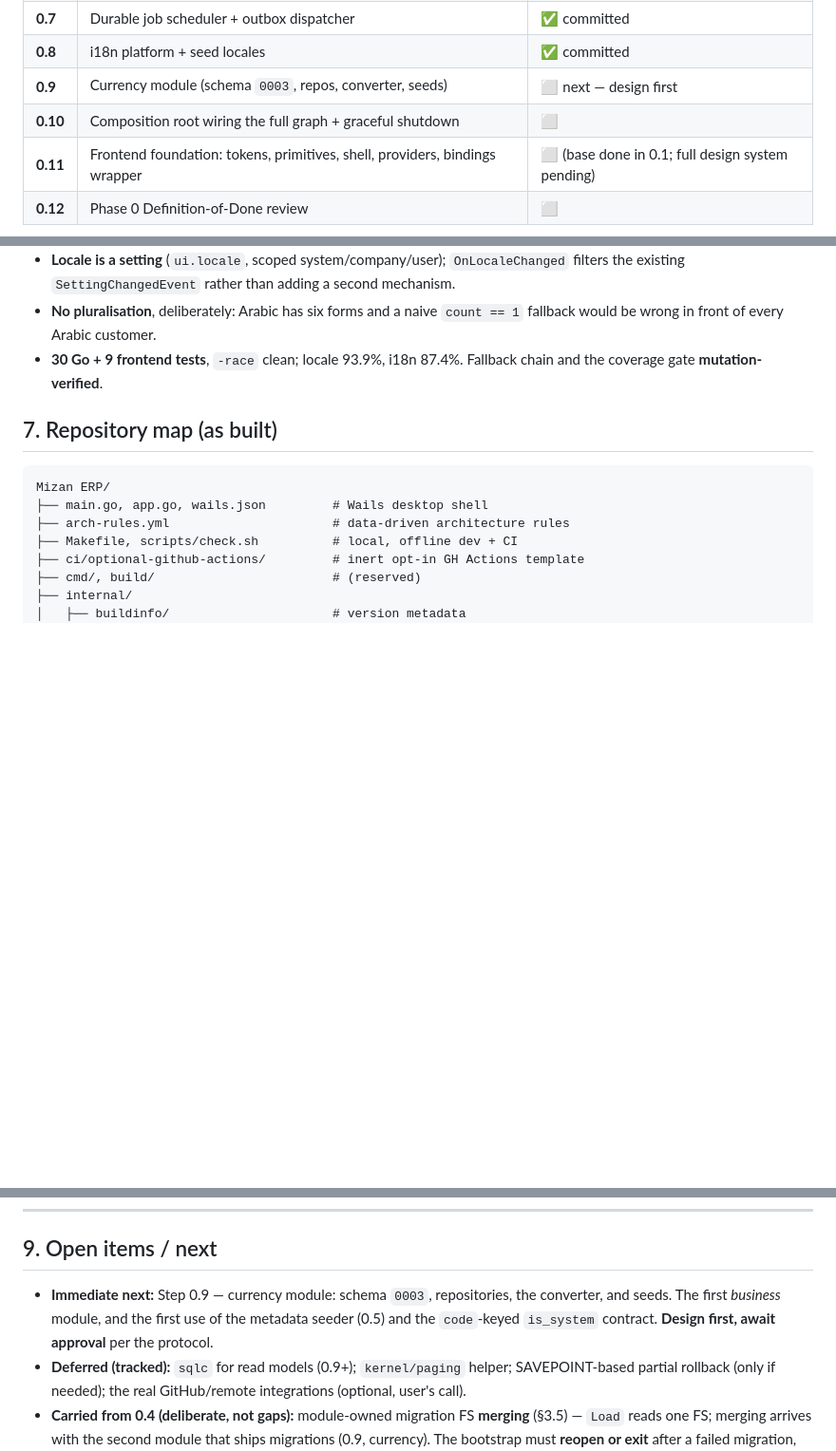
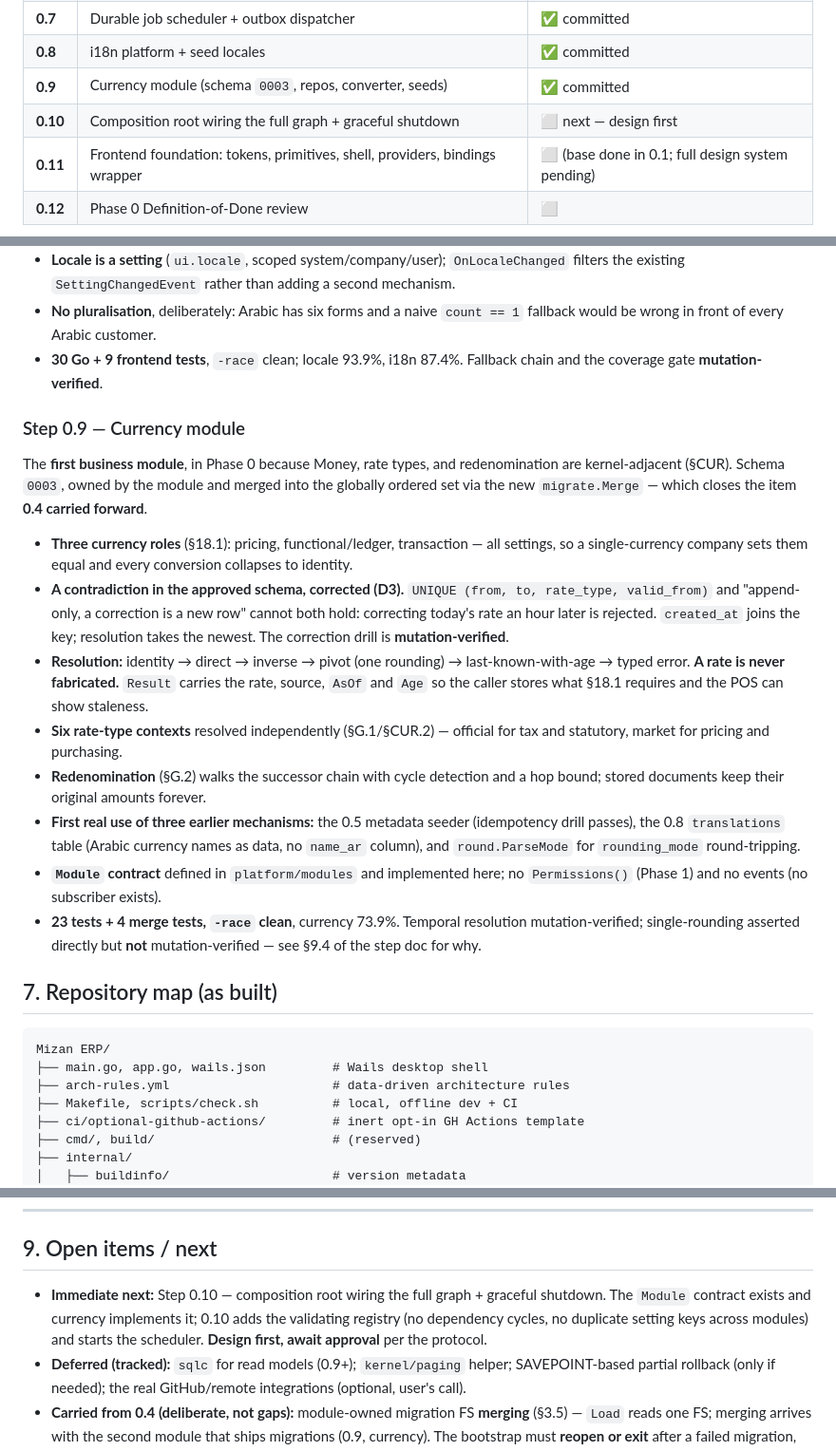
Before and after one commit to Rony-ZenAlden/Mizan-Lite, a Markdown page: docs/PROGRESS.md, 3 parts joined by grey strips. Shown at 95% size. Rendered like a GitHub page; blank space fills up the shorter version.

Commit message:
docs: record Step 0.9 in PROGRESS.md
Marks 0.9 committed and sets Step 0.10 (composition root) as the next
design gate — the Module contract exists and currency implements it, so
0.10 adds the validating registry and wires the full graph.

````diff
--- a/docs/PROGRESS.md
+++ b/docs/PROGRESS.md
@@ -90,8 +91,8 @@ The reusable **application kernel** future modules plug into (no business featur
 | **0.6** | Event bus + transactional outbox | ✅ committed |
 | **0.7** | Durable job scheduler + outbox dispatcher | ✅ committed |
 | **0.8** | i18n platform + seed locales | ✅ committed |
-| **0.9** | Currency module (schema `0003`, repos, converter, seeds) | ⬜ next — design first |
-| **0.10** | Composition root wiring the full graph + graceful shutdown | ⬜ |
+| **0.9** | Currency module (schema `0003`, repos, converter, seeds) | ✅ committed |
+| **0.10** | Composition root wiring the full graph + graceful shutdown | ⬜ next — design first |
 | **0.11** | Frontend foundation: tokens, primitives, shell, providers, bindings wrapper | ⬜ (base done in 0.1; full design system pending) |
 | **0.12** | Phase 0 Definition-of-Done review | ⬜ |
 
@@ -269,6 +270,32 @@ existed.
 - **30 Go + 9 frontend tests**, `-race` clean; locale 93.9%, i18n 87.4%. Fallback chain and
   the coverage gate **mutation-verified**.
 
+### Step 0.9 — Currency module
+The **first business module**, in Phase 0 because Money, rate types, and redenomination are
+kernel-adjacent (§CUR). Schema `0003`, owned by the module and merged into the globally
+ordered set via the new `migrate.Merge` — which closes the item **0.4 carried forward**.
+- **Three currency roles** (§18.1): pricing, functional/ledger, transaction — all settings, so
+  a single-currency company sets them equal and every conversion collapses to identity.
+- **A contradiction in the approved schema, corrected (D3).** `UNIQUE (from, to, rate_type,
+  valid_from)` and "append-only, a correction is a new row" cannot both hold: correcting
+  today's rate an hour later is rejected. `created_at` joins the key; resolution takes the
+  newest. The correction drill is **mutation-verified**.
+- **Resolution:** identity → direct → inverse → pivot (one rounding) → last-known-with-age →
+  typed error. **A rate is never fabricated.** `Result` carries the rate, source, `AsOf` and
+  `Age` so the caller stores what §18.1 requires and the POS can show staleness.
+- **Six rate-type contexts** resolved independently (§G.1/§CUR.2) — official for tax and
+  statutory, market for pricing and purchasing.
+- **Redenomination** (§G.2) walks the successor chain with cycle detection and a hop bound;
+  stored documents keep their original amounts forever.
+- **First real use of three earlier mechanisms:** the 0.5 metadata seeder (idempotency drill
+  passes), the 0.8 `translations` table (Arabic currency names as data, no `name_ar` column),
+  and `round.ParseMode` for `rounding_mode` round-tripping.
+- **`Module` contract** defined in `platform/modules` and implemented here; no `Permissions()`
+  (Phase 1) and no events (no subscriber exists).
+- **23 tests + 4 merge tests, `-race` clean**, currency 73.9%. Temporal resolution
+  mutation-verified; single-rounding asserted directly but **not** mutation-verified — see
+  §9.4 of the step doc for why.
+
 ## 7. Repository map (as built)
 
 ```
@@ -320,9 +349,10 @@ Prereqs present: Go 1.26, Node 22, golangci-lint. **Not installed locally:** the
 
 ## 9. Open items / next
 
-- **Immediate next:** Step 0.9 — currency module: schema `0003`, repositories, the converter,
-  and seeds. The first *business* module, and the first use of the metadata seeder (0.5) and
-  the `code`-keyed `is_system` contract. **Design first, await approval** per the protocol.
+- **Immediate next:** Step 0.10 — composition root wiring the full graph + graceful shutdown.
+  The `Module` contract exists and currency implements it; 0.10 adds the validating registry
+  (no dependency cycles, no duplicate setting keys across modules) and starts the scheduler.
+  **Design first, await approval** per the protocol.
 - **Deferred (tracked):** `sqlc` for read models (0.9+); `kernel/paging` helper; SAVEPOINT-based
   partial rollback (only if needed); the real GitHub/remote integrations (optional, user's call).
 - **Carried from 0.4 (deliberate, not gaps):** module-owned migration FS **merging** (§3.5) —
````
Also changed, not shown: other parts of docs/PROGRESS.md (+4 -0 lines).
